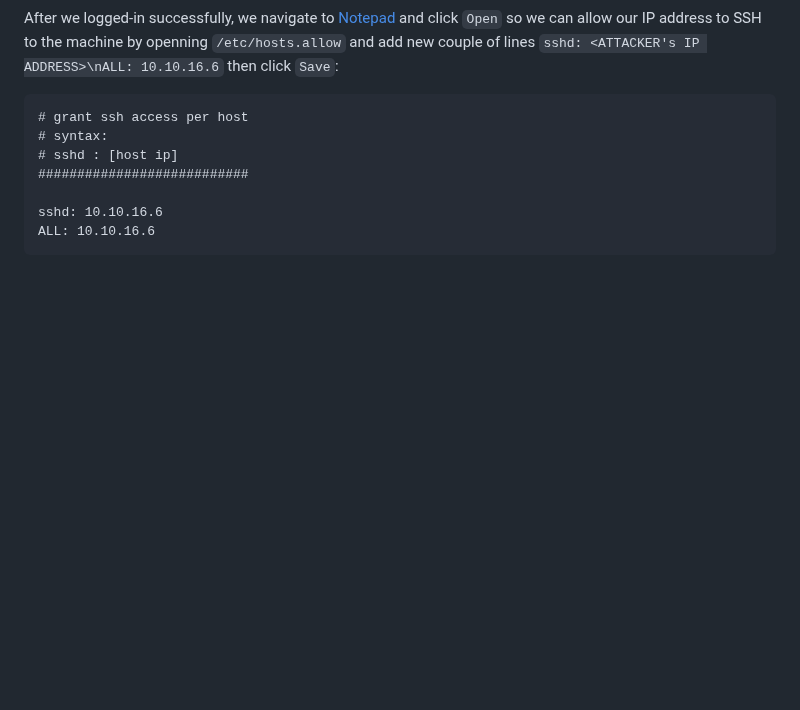
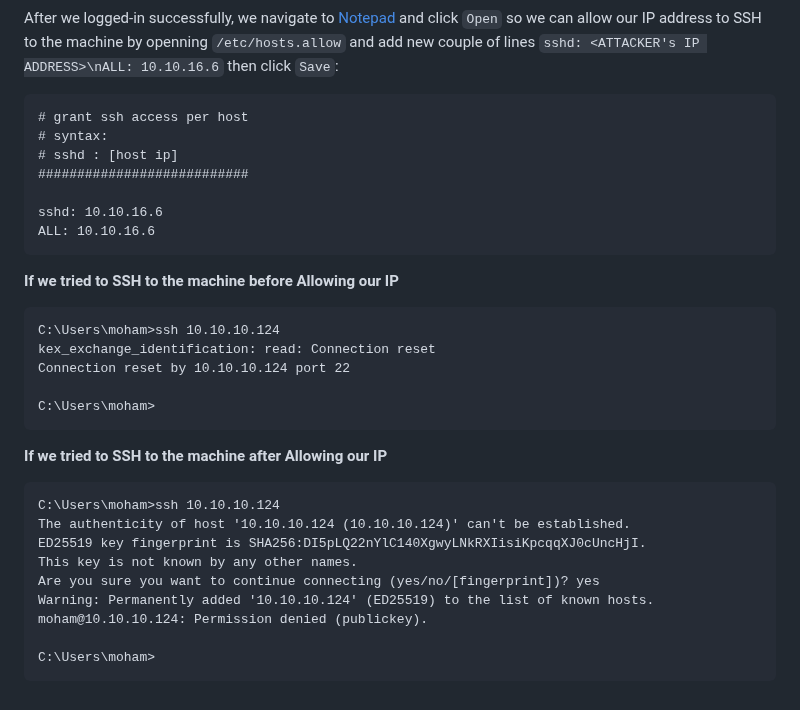
Before and after one commit to solimanalmansor/OSWE-Prep, a Markdown page: FluJab/README.md, the part around the change. Drawn GitHub-style; blank space fills up the shorter version.

````diff
--- a/FluJab/README.md
+++ b/FluJab/README.md
@@ -134,3 +134,23 @@ After we logged-in successfully, we navigate to [Notepad](https://sysadmin-conso
 sshd: 10.10.16.6
 ALL: 10.10.16.6
 ```
+**If we tried to SSH to the machine before Allowing our IP**
+```
+C:\Users\moham>ssh 10.10.10.124
+kex_exchange_identification: read: Connection reset
+Connection reset by 10.10.10.124 port 22
+
+C:\Users\moham>
+```
+**If we tried to SSH to the machine after Allowing our IP**
+```
+C:\Users\moham>ssh 10.10.10.124
+The authenticity of host '10.10.10.124 (10.10.10.124)' can't be established.
+ED25519 key fingerprint is SHA256:DI5pLQ22nYlC140XgwyLNkRXIisiKpcqqXJ0cUncHjI.
+This key is not known by any other names.
+Are you sure you want to continue connecting (yes/no/[fingerprint])? yes
+Warning: Permanently added '10.10.10.124' (ED25519) to the list of known hosts.
+moham@10.10.10.124: Permission denied (publickey).
+
+C:\Users\moham>
+```
````
